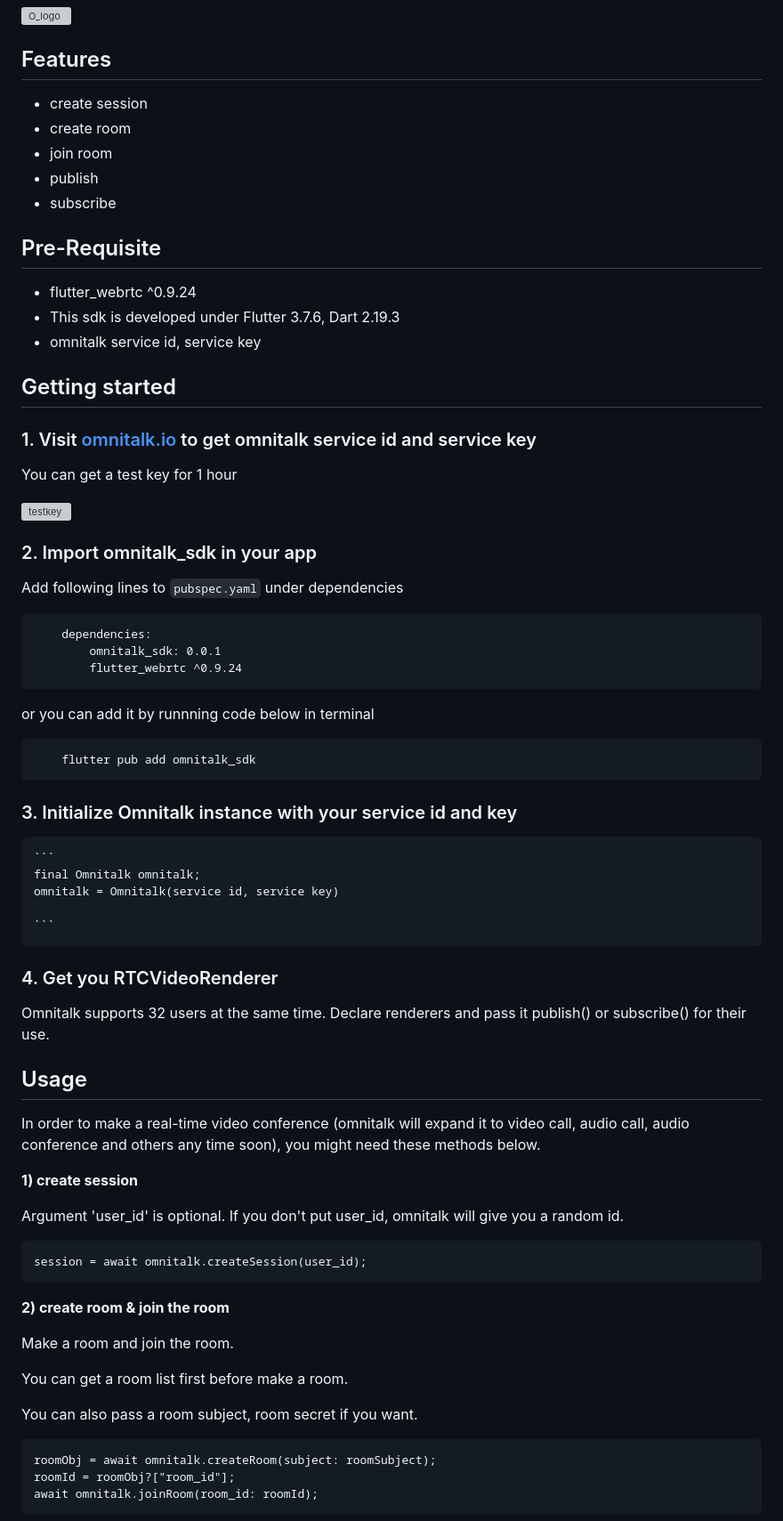
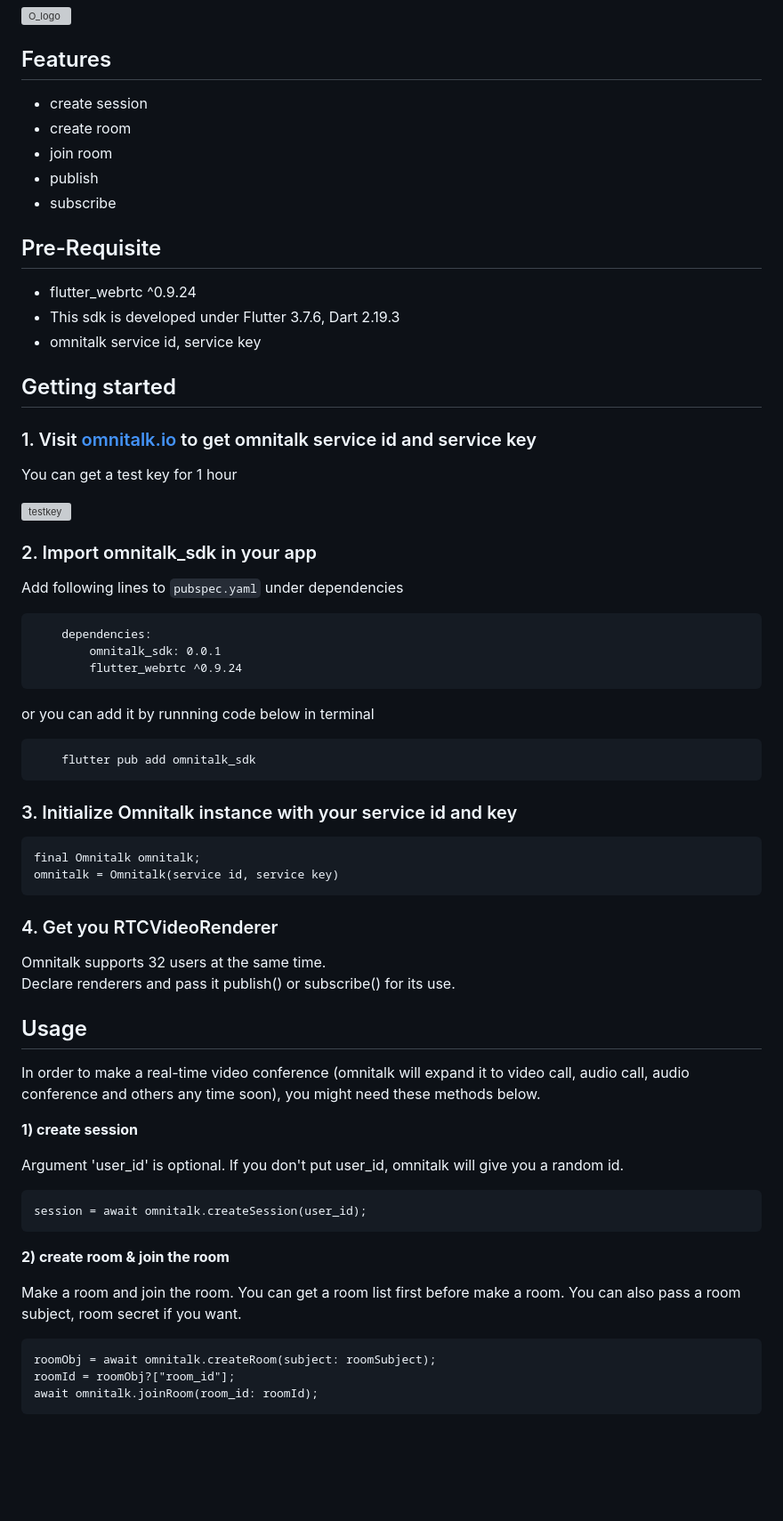
Before and after one commit to omnistory-labs/flutter-library, a Markdown page: README.md, the part around the change printed below. Shown: that part at 89% size. Rendered like a GitHub page; blank space fills up the shorter version; grey boxes are pictures that could not be loaded.

Commit message:
[chore] add comma, line break

````diff
--- a/README.md
+++ b/README.md
@@ -21,68 +21,66 @@ Easy way to integrate flutter_webrtc in your app.
 
 ## Features
 
-
-* create session
-* create room
-* join room
-* publish
-* subscribe
-
+- create session
+- create room
+- join room
+- publish
+- subscribe
 
 ## Pre-Requisite
-* flutter_webrtc ^0.9.24
-* This sdk is developed under Flutter 3.7.6, Dart 2.19.3
-* omnitalk service id, service key
+
+- flutter_webrtc ^0.9.24
+- This sdk is developed under Flutter 3.7.6, Dart 2.19.3
+- omnitalk service id, service key
 
 ## Getting started
 
 ### 1. Visit [omnitalk.io](https://omnitalk.io/demo/video) to get omnitalk service id and service key
+
 You can get a test key for 1 hour
 
 ![testkey](https://ibb.co/zhLPMgm)
 
 ### 2. Import omnitalk_sdk in your app
+
 Add following lines to `pubspec.yaml` under dependencies
+
 ```
     dependencies:
         omnitalk_sdk: 0.0.1
         flutter_webrtc ^0.9.24
 ```
+
 or you can add it by runnning code below in terminal
+
 ```
     flutter pub add omnitalk_sdk
 ```
 
 ### 3. Initialize Omnitalk instance with your service id and key
-    ```
+
     final Omnitalk omnitalk;
     omnitalk = Omnitalk(service id, service key)
 
-    ```
 ### 4. Get you RTCVideoRenderer
+
 Omnitalk supports 32 users at the same time.
-Declare renderers and pass it publish() or subscribe() for their use.
+<br/>
+Declare renderers and pass it publish() or subscribe() for its use.
 
 ## Usage
 
 In order to make a real-time video conference (omnitalk will expand it to video call, audio call, audio conference and others any time soon), you might need these methods below.
 
-**1)  create session**
+**1) create session**
 
 Argument 'user_id' is optional. If you don't put user_id, omnitalk will give you a random id.
 
-
     session = await omnitalk.createSession(user_id);
-
 
 **2) create room & join the room**
 
-Make a room and join the room.
-
-You can get a room list first before make a room.
-
-You can also pass a room subject, room secret if you want.
-
+Make a room and join the room. You can get a room list first before make a room. You can also pass a room subject, room secret if you want.
 
     roomObj = await omnitalk.createRoom(subject: roomSubject);
     roomId = roomObj?["room_id"];
````
Also changed, not shown: other parts of README.md (+2 -6 lines).
